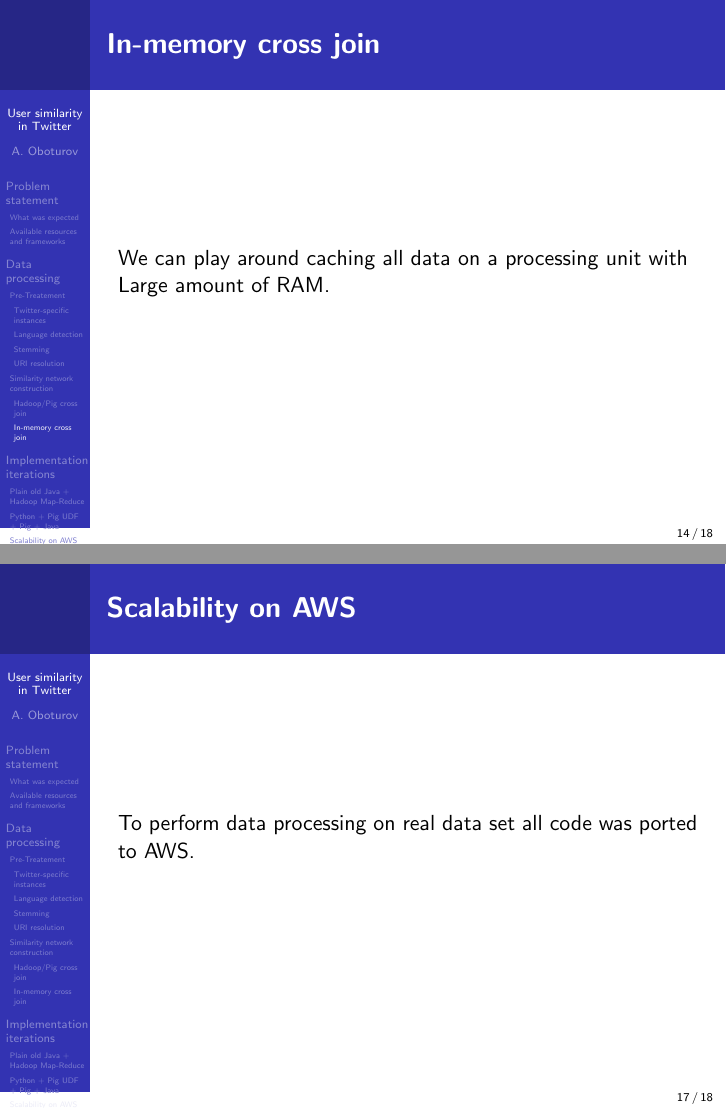
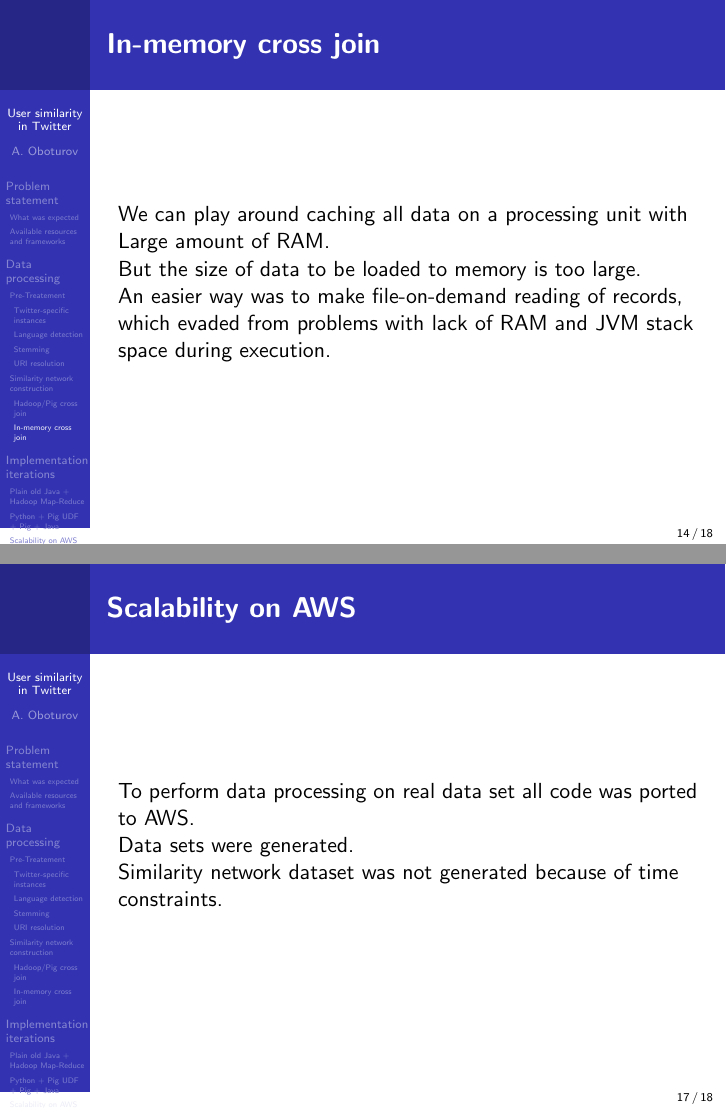
Before and after one commit to aoboturov/tp-twitter-hadoop, LaTeX slides (presentation/slides.tex): pages 14 and 17 of 18, joined at a grey line. Compiled offline with pdfLaTeX.

Commit message:
Finalized slides.

```diff
--- a/presentation/slides.tex
+++ b/presentation/slides.tex
@@ -257,6 +257,10 @@ Tuples are joined on first field, which is simply a number of Mappers.
 
 We can play around caching all data on a processing unit with Large amount of RAM.
 
+But the size of data to be loaded to memory is too large.
+
+An easier way was to make file-on-demand reading of records, which evaded from problems with lack of RAM and JVM stack space during execution.
+
 \end{frame}
 
 %%%%%%%%%%%%%%%%%%%%%%%%%%%%%%%%%%%%%%%%%%%%%%%%%%%%%%%%%%%%%%%%%%%%%%%%
@@ -305,6 +309,10 @@ We can play around caching all data on a processing unit with Large amount of RA
 
 To perform data processing on real data set all code was ported to AWS.
 
+Data sets were generated.
+
+Similarity network dataset was not generated because of time constraints.
+
 \end{frame}
 
 %%%%%%%%%%%%%%%%%%%%%%%%%%%%%%%%%%%%%%%%%%%%%%%%%%%%%%%%%%%%%%%%%%%%%%%%
```
Also changed, not shown: presentation/slides.tex (3 more changed lines).
